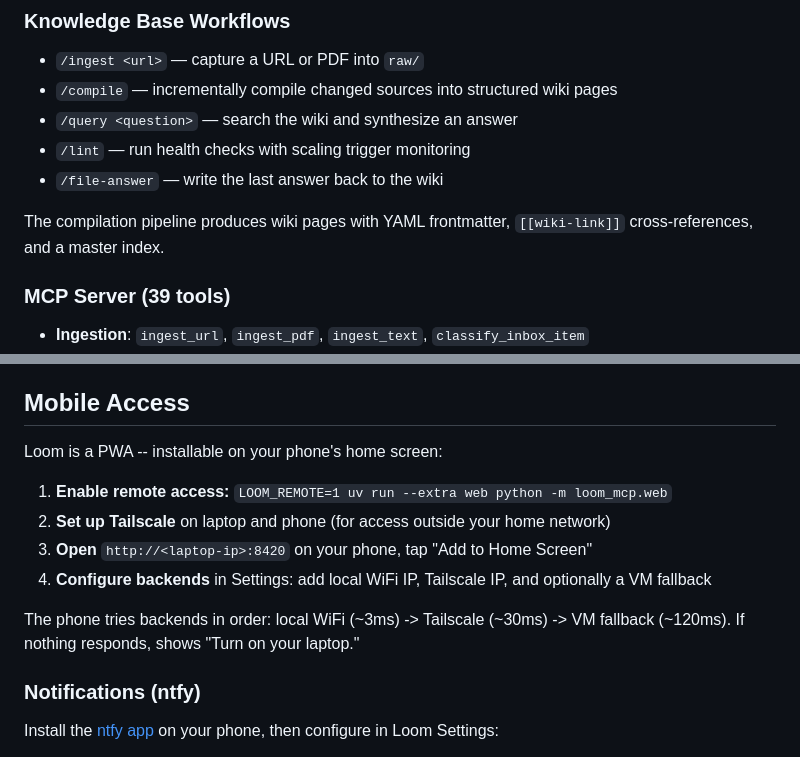
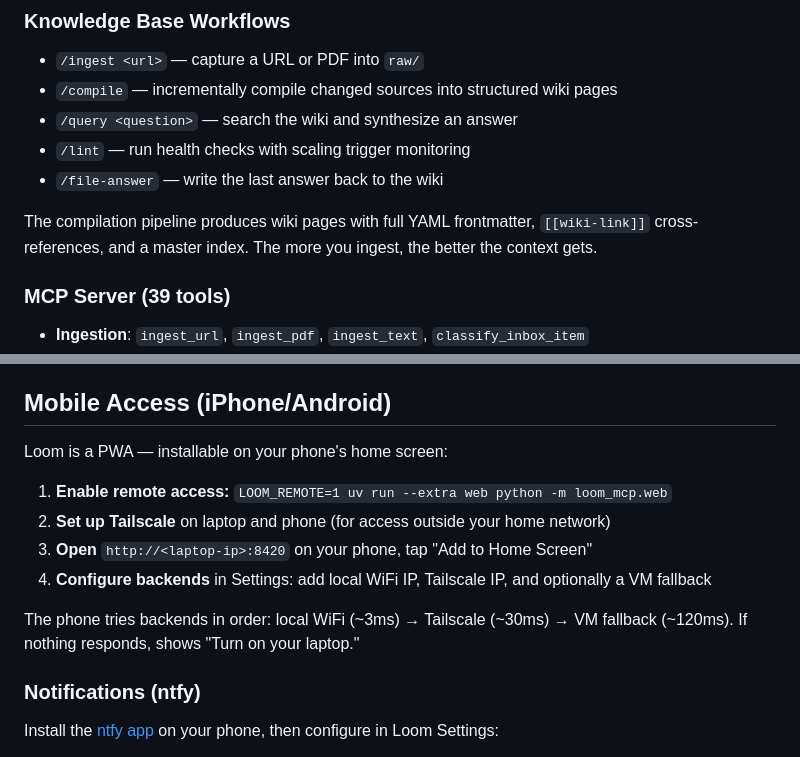
Before and after one commit to Chinmaya-Kausik/llm_knowledge_base_tool, a Markdown page: README.md, 2 parts joined by grey strips. Rendered like a GitHub page.

```diff
--- a/README.md
+++ b/README.md
@@ -122,7 +122,7 @@ Loom wraps Claude Code (and other coding agents) in a visual workspace:
 - `/lint` — run health checks with scaling trigger monitoring
 - `/file-answer` — write the last answer back to the wiki
 
-The compilation pipeline produces wiki pages with YAML frontmatter, `[[wiki-link]]` cross-references, and a master index.
+The compilation pipeline produces wiki pages with full YAML frontmatter, `[[wiki-link]]` cross-references, and a master index. The more you ingest, the better the context gets.
 
 ### MCP Server (39 tools)
 - **Ingestion**: `ingest_url`, `ingest_pdf`, `ingest_text`, `classify_inbox_item`
@@ -227,16 +227,16 @@ src-tauri/                  <- Tauri v2 native app (optional)
 - **Tools**: uv (package management), ripgrep (search), trafilatura (web extraction), PyMuPDF4LLM (PDF)
 - **Tests**: pytest (330+ tests across 26 files)
 
-## Mobile Access
+## Mobile Access (iPhone/Android)
 
-Loom is a PWA -- installable on your phone's home screen:
+Loom is a PWA — installable on your phone's home screen:
 
 1. **Enable remote access:** `LOOM_REMOTE=1 uv run --extra web python -m loom_mcp.web`
 2. **Set up Tailscale** on laptop and phone (for access outside your home network)
 3. **Open** `http://<laptop-ip>:8420` on your phone, tap "Add to Home Screen"
 4. **Configure backends** in Settings: add local WiFi IP, Tailscale IP, and optionally a VM fallback
 
-The phone tries backends in order: local WiFi (~3ms) -> Tailscale (~30ms) -> VM fallback (~120ms). If nothing responds, shows "Turn on your laptop."
+The phone tries backends in order: local WiFi (~3ms) → Tailscale (~30ms) → VM fallback (~120ms). If nothing responds, shows "Turn on your laptop."
 
 ### Notifications (ntfy)
 
```
Also changed, not shown: other parts of README.md (+12 -12 lines).
